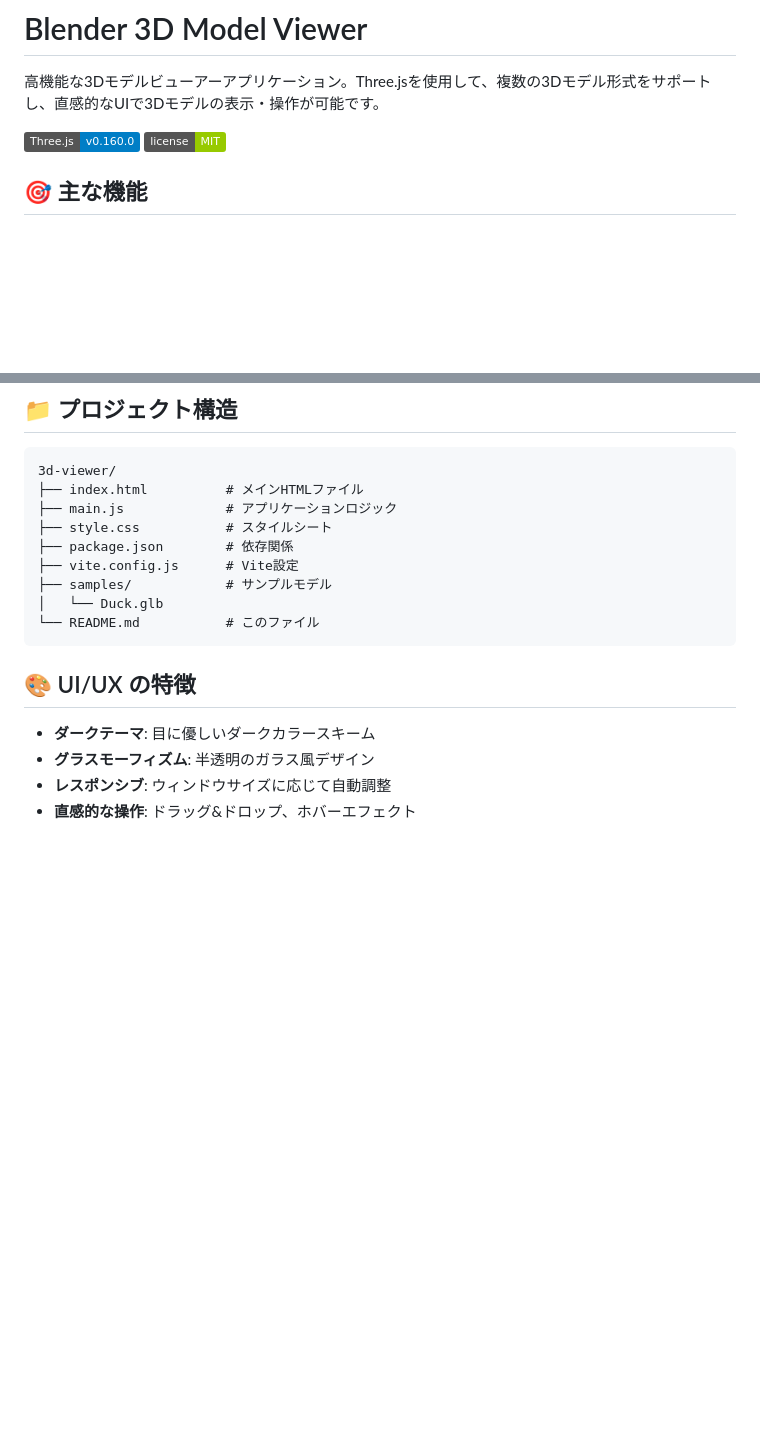
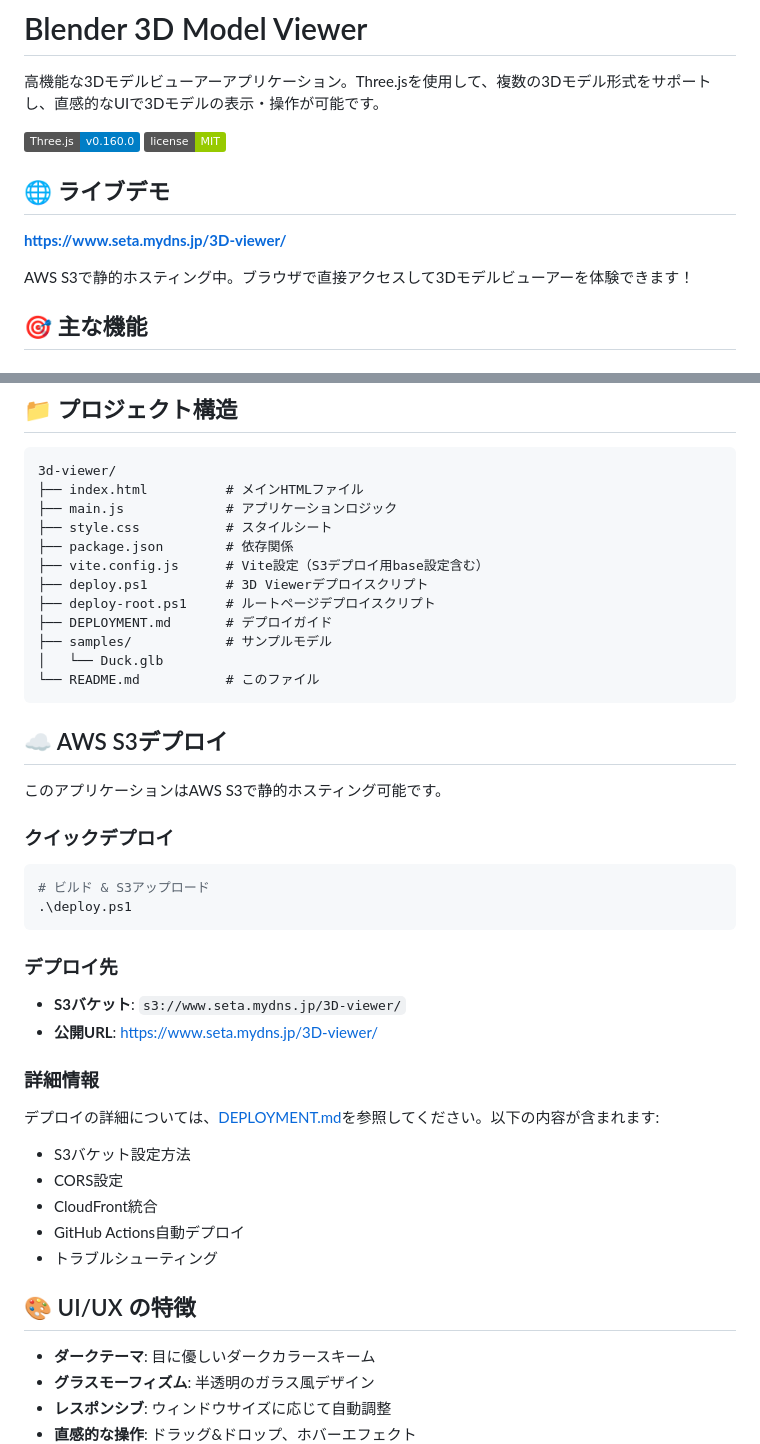
Before and after one commit to EisukeSeta/Blender-3D-model-viewer, a Markdown page: README.md, 2 parts joined by grey strips. Drawn GitHub-style; badges without logos; blank space fills up the shorter version.

Commit message:
docs: README.mdにS3デプロイ情報を追加
- ライブデモURLを追加（https://www.seta.mydns.jp/3D-viewer/）
- AWS S3デプロイセクションを追加
- プロジェクト構造にデプロイ関連ファイルを追加
- DEPLOYMENT.mdへのリンクを追加

````diff
--- a/README.md
+++ b/README.md
@@ -4,6 +4,12 @@
 
 ![Blender 3D Model Viewer](https://img.shields.io/badge/Three.js-v0.160.0-blue)
 ![License](https://img.shields.io/badge/license-MIT-green)
+
+## 🌐 ライブデモ
+
+**[https://www.seta.mydns.jp/3D-viewer/](https://www.seta.mydns.jp/3D-viewer/)**
+
+AWS S3で静的ホスティング中。ブラウザで直接アクセスして3Dモデルビューアーを体験できます！
 
 ## 🎯 主な機能
 
@@ -115,11 +121,39 @@ npm run dev
 ├── main.js             # アプリケーションロジック
 ├── style.css           # スタイルシート
 ├── package.json        # 依存関係
-├── vite.config.js      # Vite設定
+├── vite.config.js      # Vite設定（S3デプロイ用base設定含む）
+├── deploy.ps1          # 3D Viewerデプロイスクリプト
+├── deploy-root.ps1     # ルートページデプロイスクリプト
+├── DEPLOYMENT.md       # デプロイガイド
 ├── samples/            # サンプルモデル
 │   └── Duck.glb
 └── README.md           # このファイル
 ```
+
+## ☁️ AWS S3デプロイ
+
+このアプリケーションはAWS S3で静的ホスティング可能です。
+
+### クイックデプロイ
+
+```powershell
+# ビルド & S3アップロード
+.\deploy.ps1
+```
+
+### デプロイ先
+- **S3バケット**: `s3://www.seta.mydns.jp/3D-viewer/`
+- **公開URL**: https://www.seta.mydns.jp/3D-viewer/
+
+### 詳細情報
+
+デプロイの詳細については、[DEPLOYMENT.md](DEPLOYMENT.md)を参照してください。以下の内容が含まれます:
+
+- S3バケット設定方法
+- CORS設定
+- CloudFront統合
+- GitHub Actions自動デプロイ
+- トラブルシューティング
 
 ## 🎨 UI/UX の特徴
 
````
